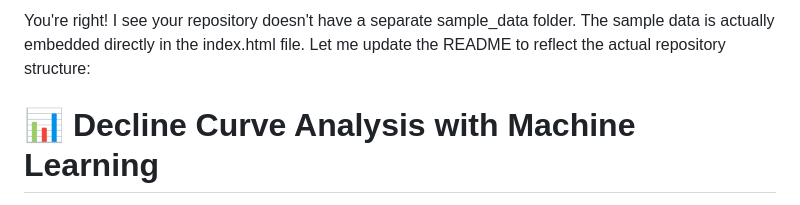
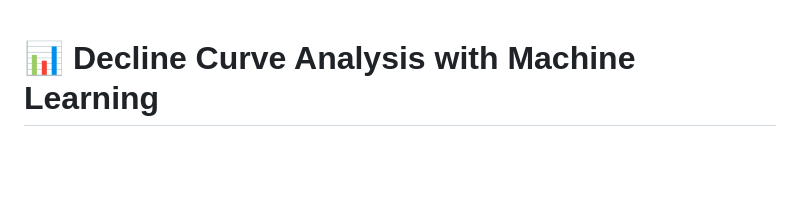
Before and after one commit to mpaydayesh/Decline-Curve-Analysis-with-Machine-Learning, a Markdown page: README.md, the part around the change. Rendered like a GitHub page; blank space fills up the shorter version.

```diff
--- a/README.md
+++ b/README.md
@@ -1,5 +1,3 @@
-You're right! I see your repository doesn't have a separate sample_data folder. The sample data is actually embedded directly in the index.html file. Let me update the README to reflect the actual repository structure:
-
 # 📊 Decline Curve Analysis with Machine Learning
 
 An interactive web-based tool for analyzing oil and gas production decline curves using both traditional petroleum engineering methods and advanced machine learning techniques. Built entirely with JavaScript, this tool runs directly in your browser without requiring any backend servers or Python installations.
```
